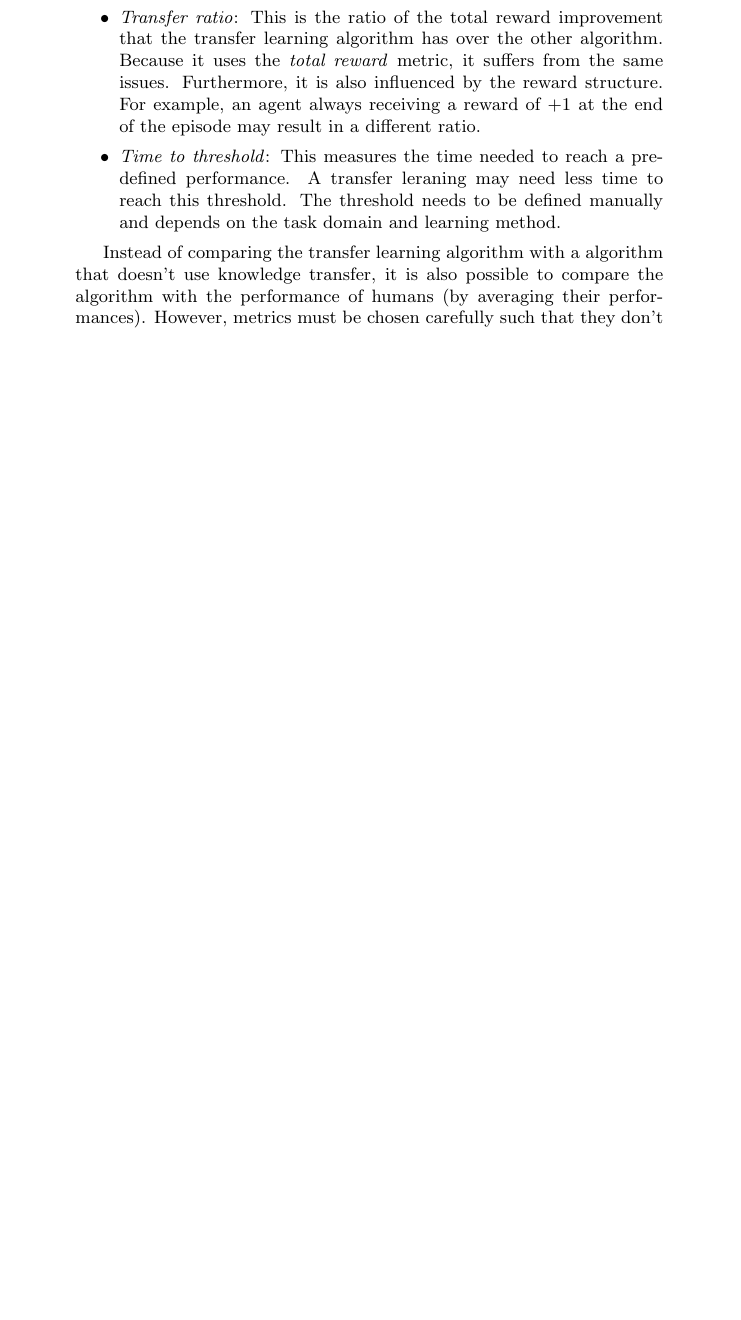
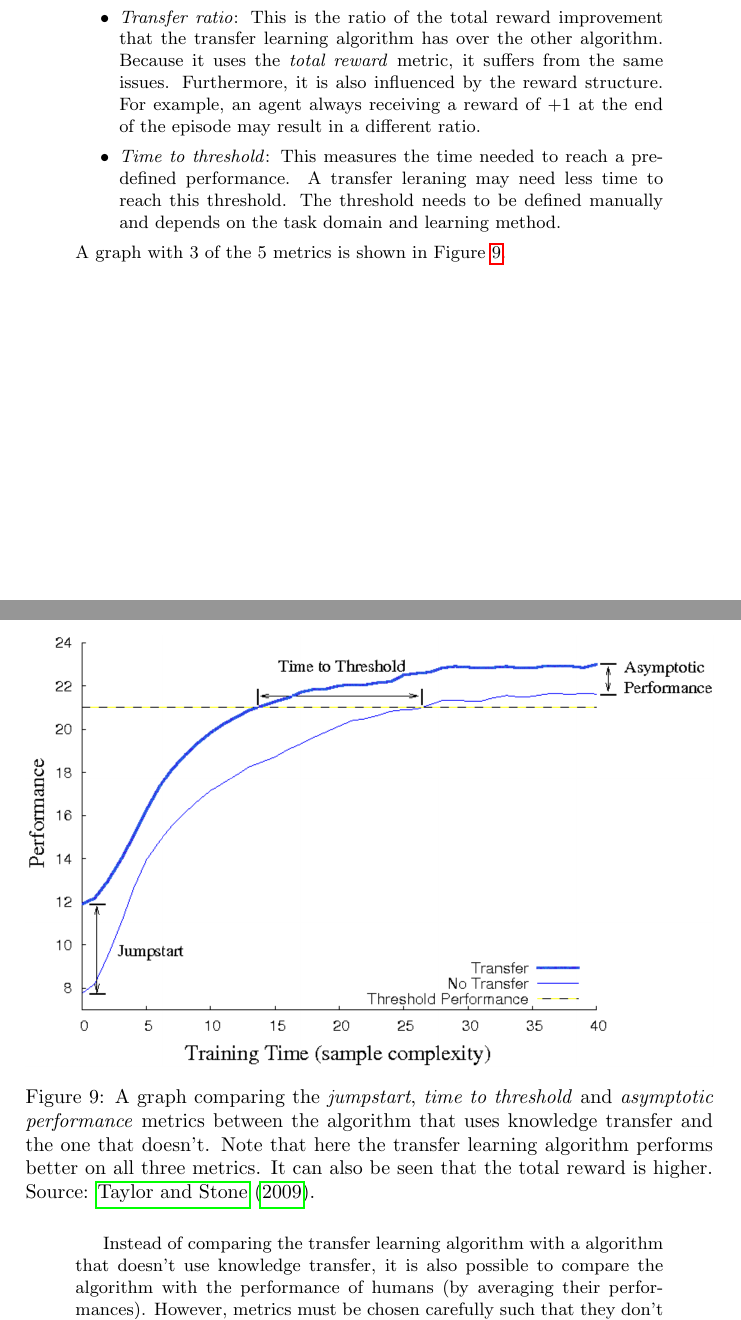
Before and after one commit to arnomoonens/Master-Thesis, a LaTeX document (main.tex): part of page 35 of 39 before the commit and two parts of pages 35 and 36 of 39 after it, the two joined at a grey line, cut so that both start at the same text, the shorter picture padded with empty space. Compiled offline with pdfLaTeX.

Commit message:
Added TL metrics figure

```diff
--- a/main.tex
+++ b/main.tex
@@ -825,7 +825,13 @@ Here we will list the most popular ones:
     \item \textit{Transfer ratio}: This is the ratio of the total reward improvement that the transfer learning algorithm has over the other algorithm. Because it uses the \textit{total reward} metric, it suffers from the same issues. Furthermore, it is also influenced by the reward structure. For example, an agent always receiving a reward of $+1$ at the end of the episode may result in a different ratio.
     \item \textit{Time to threshold}: This measures the time needed to reach a pre-defined performance. A transfer leraning may need less time to reach this threshold. The threshold needs to be defined manually and depends on the task domain and learning method.
 \end{itemize}
-
+A graph with 3 of the 5 metrics is shown in Figure~\ref{fig:TLmetrics}.
+\begin{figure}[H]
+    \centering
+    \includegraphics[width=\linewidth]{images/tlmetrics.png}
+    \caption{A graph comparing the \textit{jumpstart}, \textit{time to threshold} and \textit{asymptotic performance} metrics between the algorithm that uses knowledge transfer and the one that doesn't. Note that here the transfer learning algorithm performs better on all three metrics. It can also be seen that the total reward is higher. Source: \cite{Taylor2009TransferSurvey}.}
+    \label{fig:TLmetrics}
+\end{figure}
 Instead of comparing the transfer learning algorithm with a algorithm that doesn't use knowledge transfer, it is also possible to compare the algorithm with the performance of humans (by averaging their performances). However, metrics must be chosen carefully such that they don't favor the algorithm or the human and they can be abused.
 \subsection{Using Task Features for Zero-Shot Knowledge Transfer in Lifelong Learning}
 An extra problem is to learn multiple variations of environment instead of just one. This means that for each of these tasks the transition function is slightly different, while keeping the same action space and state space.
```
Also changed, not shown: images/tlmetrics.png (added).
